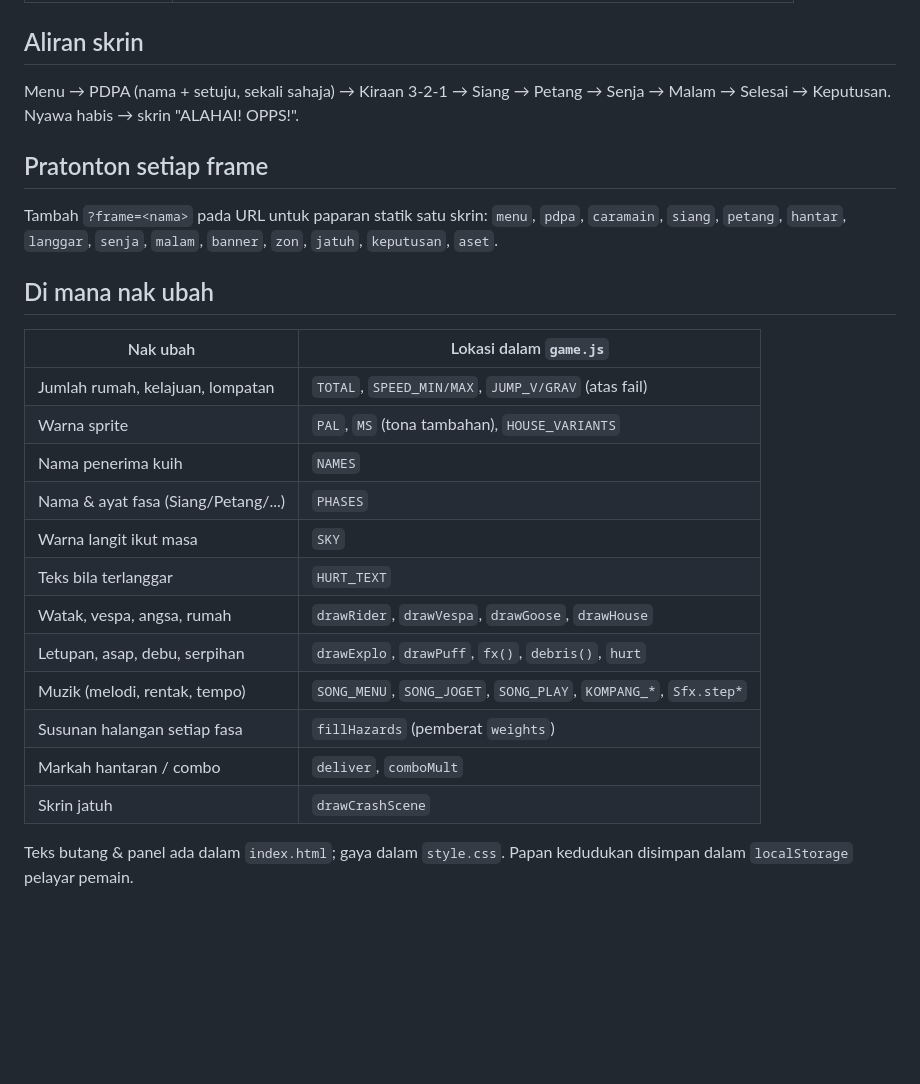
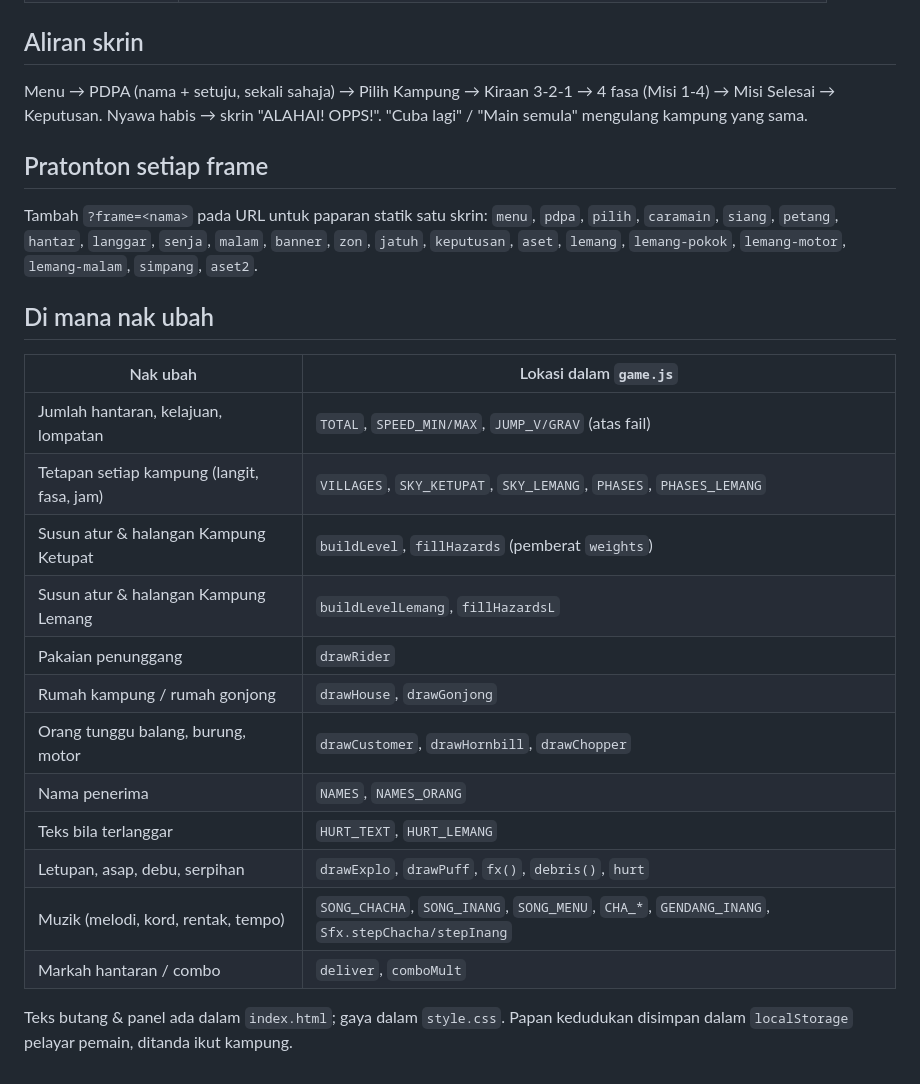
Before and after one commit to amtb-stack/Ecommerce-Project, a Markdown page: vespa-raya/README.md, the part around one of its changes. Rendered like a GitHub page; blank space fills up the shorter version.

```diff
--- a/vespa-raya/README.md
+++ b/vespa-raya/README.md
@@ -33,30 +47,31 @@ npx serve vespa-raya
 
 ## Aliran skrin
 
-Menu → PDPA (nama + setuju, sekali sahaja) → Kiraan 3-2-1 → Siang → Petang → Senja → Malam → Selesai → Keputusan.
-Nyawa habis → skrin "ALAHAI! OPPS!".
+Menu → PDPA (nama + setuju, sekali sahaja) → Pilih Kampung → Kiraan 3-2-1 → 4 fasa (Misi 1-4) → Misi Selesai → Keputusan.
+Nyawa habis → skrin "ALAHAI! OPPS!". "Cuba lagi" / "Main semula" mengulang kampung yang sama.
 
 ## Pratonton setiap frame
 
 Tambah `?frame=<nama>` pada URL untuk paparan statik satu skrin:
-`menu`, `pdpa`, `caramain`, `siang`, `petang`, `hantar`, `langgar`, `senja`, `malam`, `banner`, `zon`, `jatuh`, `keputusan`, `aset`.
+`menu`, `pdpa`, `pilih`, `caramain`, `siang`, `petang`, `hantar`, `langgar`, `senja`, `malam`, `banner`, `zon`, `jatuh`, `keputusan`, `aset`,
+`lemang`, `lemang-pokok`, `lemang-motor`, `lemang-malam`, `simpang`, `aset2`.
 
 ## Di mana nak ubah
 
 | Nak ubah | Lokasi dalam `game.js` |
 | --- | --- |
-| Jumlah rumah, kelajuan, lompatan | `TOTAL`, `SPEED_MIN/MAX`, `JUMP_V/GRAV` (atas fail) |
-| Warna sprite | `PAL`, `MS` (tona tambahan), `HOUSE_VARIANTS` |
-| Nama penerima kuih | `NAMES` |
-| Nama & ayat fasa (Siang/Petang/...) | `PHASES` |
-| Warna langit ikut masa | `SKY` |
-| Teks bila terlanggar | `HURT_TEXT` |
-| Watak, vespa, angsa, rumah | `drawRider`, `drawVespa`, `drawGoose`, `drawHouse` |
+| Jumlah hantaran, kelajuan, lompatan | `TOTAL`, `SPEED_MIN/MAX`, `JUMP_V/GRAV` (atas fail) |
+| Tetapan setiap kampung (langit, fasa, jam) | `VILLAGES`, `SKY_KETUPAT`, `SKY_LEMANG`, `PHASES`, `PHASES_LEMANG` |
+| Susun atur & halangan Kampung Ketupat | `buildLevel`, `fillHazards` (pemberat `weights`) |
+| Susun atur & halangan Kampung Lemang | `buildLevelLemang`, `fillHazardsL` |
+| Pakaian penunggang | `drawRider` |
+| Rumah kampung / rumah gonjong | `drawHouse`, `drawGonjong` |
+| Orang tunggu balang, burung, motor | `drawCustomer`, `drawHornbill`, `drawChopper` |
+| Nama penerima | `NAMES`, `NAMES_ORANG` |
+| Teks bila terlanggar | `HURT_TEXT`, `HURT_LEMANG` |
 | Letupan, asap, debu, serpihan | `drawExplo`, `drawPuff`, `fx()`, `debris()`, `hurt` |
-| Muzik (melodi, rentak, tempo) | `SONG_MENU`, `SONG_JOGET`, `SONG_PLAY`, `KOMPANG_*`, `Sfx.step*` |
-| Susunan halangan setiap fasa | `fillHazards` (pemberat `weights`) |
+| Muzik (melodi, kord, rentak, tempo) | `SONG_CHACHA`, `SONG_INANG`, `SONG_MENU`, `CHA_*`, `GENDANG_INANG`, `Sfx.stepChacha/stepInang` |
 | Markah hantaran / combo | `deliver`, `comboMult` |
-| Skrin jatuh | `drawCrashScene` |
 
 Teks butang & panel ada dalam `index.html`; gaya dalam `style.css`.
-Papan kedudukan disimpan dalam `localStorage` pelayar pemain.
+Papan kedudukan disimpan dalam `localStorage` pelayar pemain, ditanda ikut kampung.
```
Also changed, not shown: other parts of vespa-raya/README.md (+19 -5 lines), vespa-raya/preview/frames.png, 3 other files.
